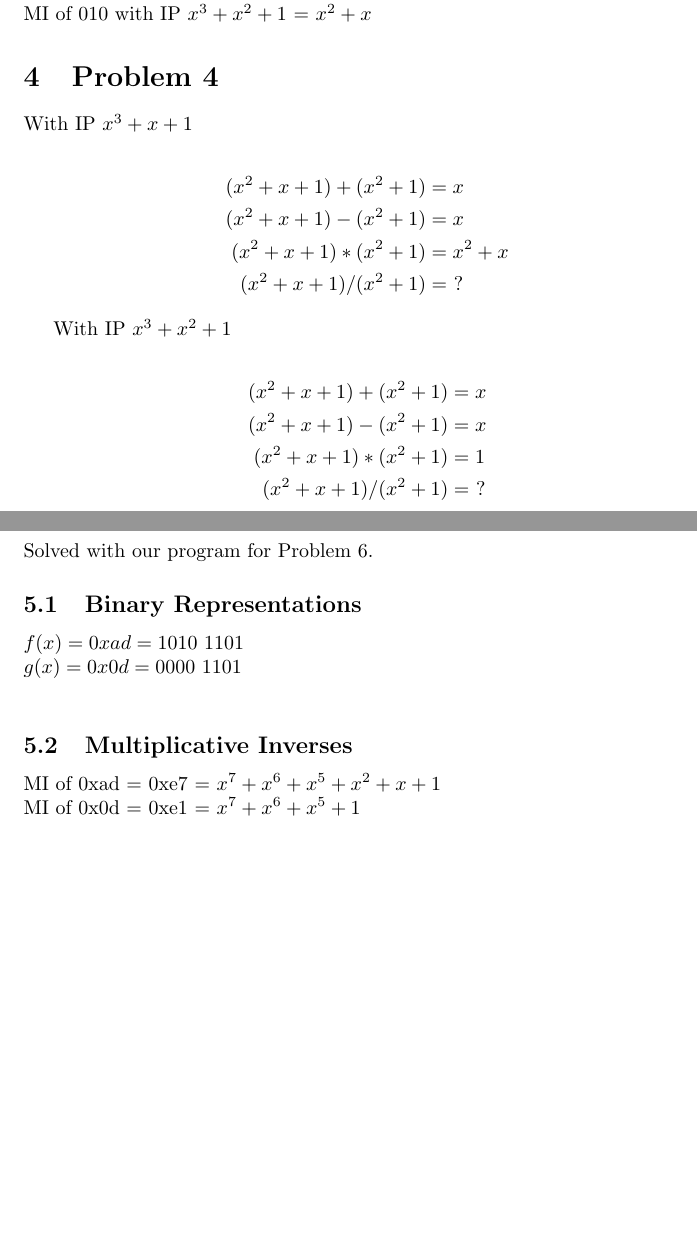
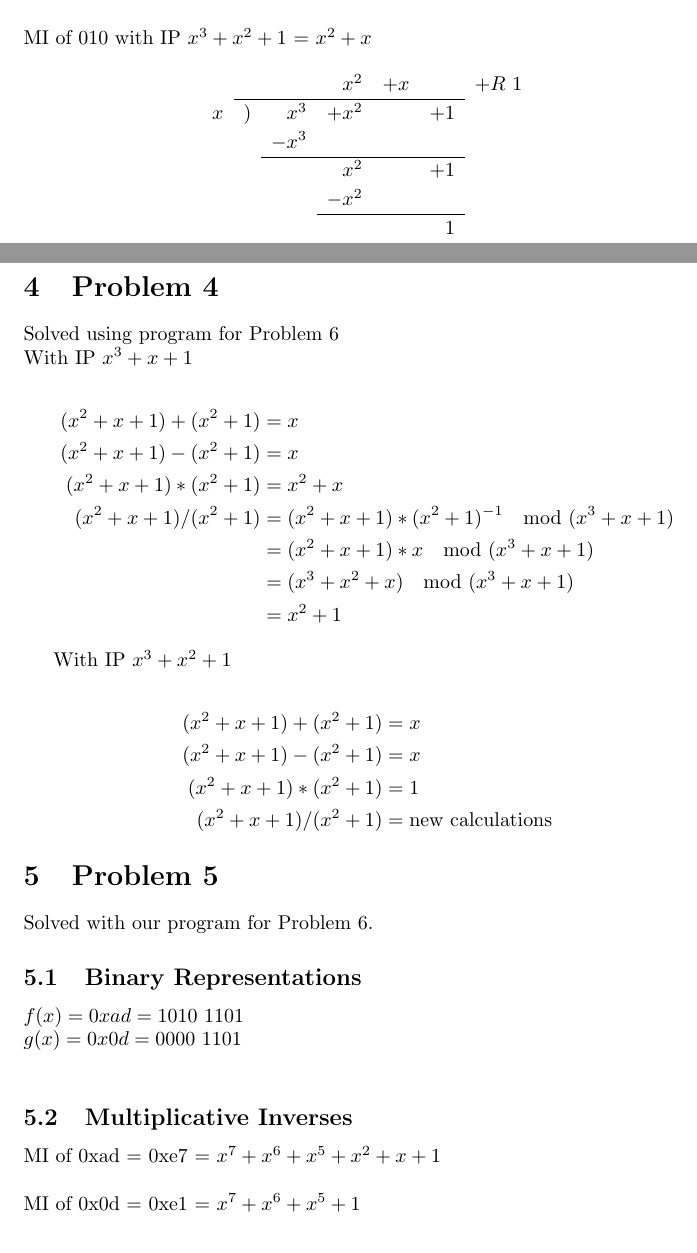
Before and after one commit to JacobFischer/CS6001-HW3, a LaTeX problem sheet (hw3.tex): two parts of pages 2 and 3 of 3, joined at a grey line, cut so that both start at the same text, the shorter picture padded with empty space. Compiled offline with pdfLaTeX.

Commit message:
Added to Prob 3&4

```diff
--- a/hw3.tex
+++ b/hw3.tex
@@ -91,4 +91,3 @@
 
 \section{Problem 3}
 
-MI of 010 with IP \(x^3 + x + 1\) = \(x^2 + 1\)
@@ -95,8 +103,21 @@ MI of 010 with IP \(x^3 + x + 1\) = \(x^2 + 1\)
+&&&&&1&
+\end{array}
+\]
 \\
-MI of 010 with IP \(x^3 + x^2 + 1\) = \(x^2 + x\)
-
+MI of 010 with IP \(x^3 + x^2 + 1\) = \(x^2 + x\)\\
+\[\def\arraystretch{1.2}
+\begin{array}{rlrrrrr}
+&&&x^2&+x&&+R\ 1\\
+\cline{2-6}
+x&)&x^3&+x^2&&+1&\\
+&&-x^3&&&&\\ \cline{3-6}
+&&&x^2&&+1&\\
+&&&-x^2&&&\\ \cline{4-6}
+&&&&&1&
+\end{array}
+\]
 \section{Problem 4}
-
+Solved using program for Problem 6\\
 With IP \(x^3 + x + 1\)
 
 \begin{equation*}
@@ -104,9 +125,14 @@ With IP \(x^3 + x + 1\)
     (x^2 + x + 1) + (x^2 + 1) &= x \\
     (x^2 + x + 1) - (x^2 + 1) &= x \\
     (x^2 + x + 1) * (x^2 + 1) &= x^2 + x \\
-    (x^2 + x + 1) / (x^2 + 1) &=\ ? \\
+    (x^2 + x + 1) / (x^2 + 1) &= (x^2 + x + 1) * (x^2 + 1)^{-1} \mod (x^3 + x + 1) \\
+    &= (x^2 + x + 1) * x \mod (x^3 + x + 1)\\
+    &= (x^3 + x^2 + x) \mod (x^3 + x + 1)\\
+    &= x^2 +1
   \end{split}
 \end{equation*}
+
+
 
 With IP \(x^3 + x^2 + 1\)
 
@@ -115,7 +141,7 @@ With IP \(x^3 + x^2 + 1\)
     (x^2 + x + 1) + (x^2 + 1) &= x \\
     (x^2 + x + 1) - (x^2 + 1) &= x \\
     (x^2 + x + 1) * (x^2 + 1) &= 1 \\
-    (x^2 + x + 1) / (x^2 + 1) &=\ ? \\
+    (x^2 + x + 1) / (x^2 + 1) &= \text{new calculations} \\
   \end{split}
 \end{equation*}
 
@@ -130,7 +156,7 @@ Solved with our program for Problem 6.
 
 \subsection{Multiplicative Inverses}
 
-MI of 0xad = 0xe7 = \(x^7 + x^6 + x^5 + x^2 + x + 1\)
+MI of 0xad = 0xe7 = \(x^7 + x^6 + x^5 + x^2 + x + 1\)\\
 \\
 MI of 0x0d = 0xe1 = \(x^7 + x^6 + x^5 + 1\)
 
```
Also changed, not shown: hw3.pdf, hw3.tex (9 more changed lines).
